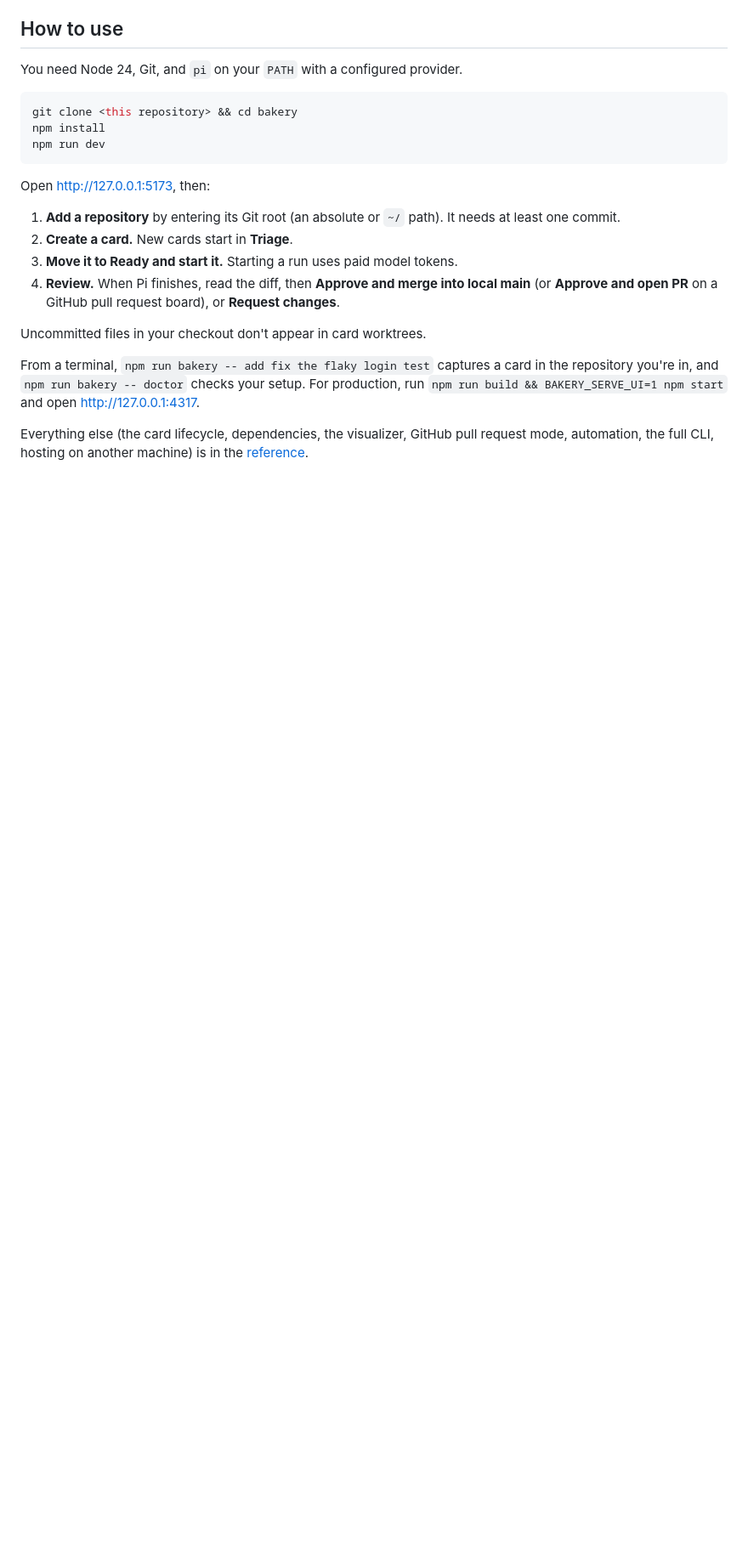
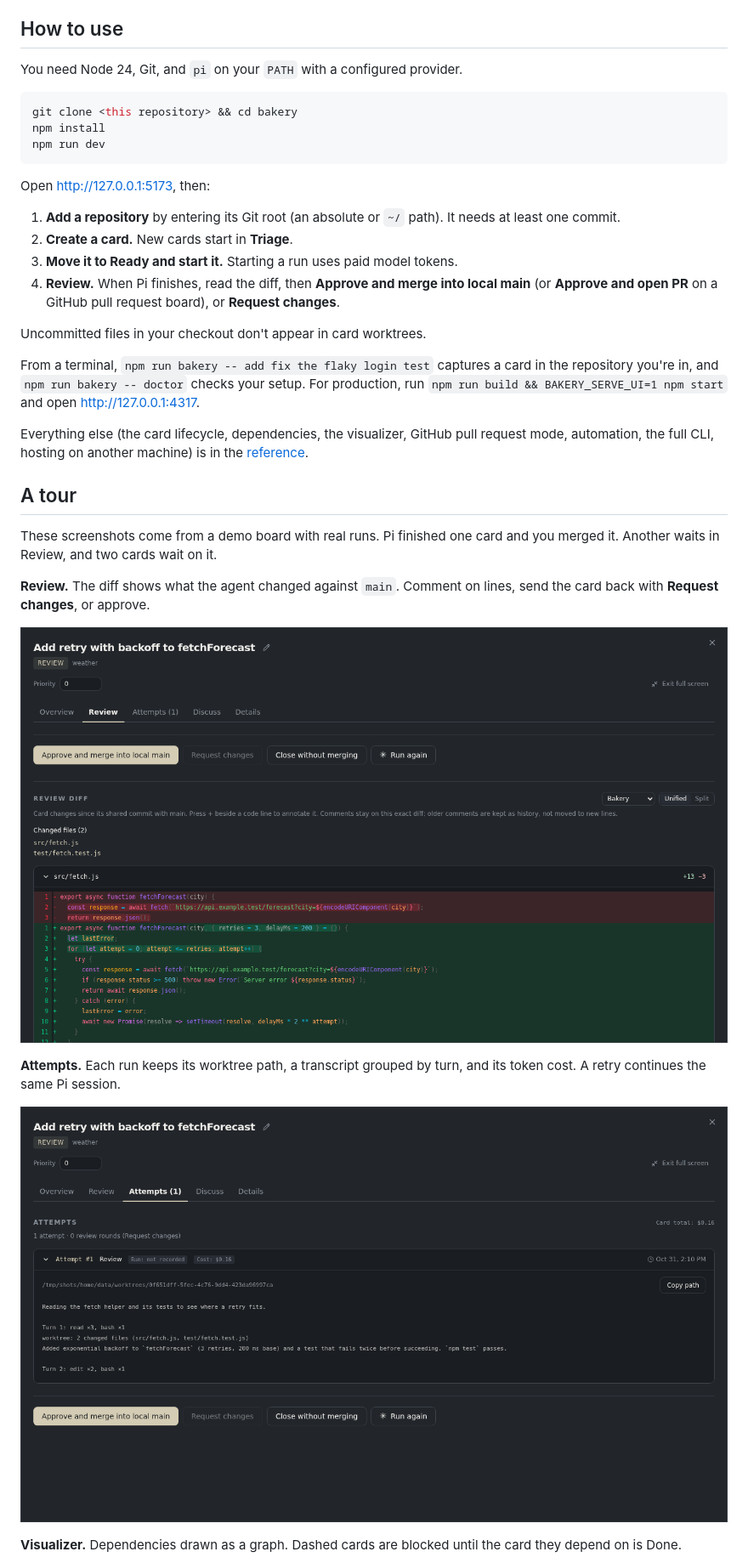
Before and after one commit to aglowinthefield/bakery, a Markdown page: README.md, the part around one of its changes. Shown at 85% size. Rendered like a GitHub page; pictures changed too: docs/images/card-attempt.png (added), docs/images/review-diff.png (added); blank space fills up the shorter version.

Commit message:
Bakery card: Add more screenshots to docs/images/, such as a Review diff, card deta

```diff
--- a/README.md
+++ b/README.md
@@ -81,3 +82,17 @@ From a terminal, `npm run bakery -- add fix the flaky login test` captures a car
 
 Everything else (the card lifecycle, dependencies, the visualizer, GitHub pull request mode, automation, the full CLI, hosting on another machine) is in the [reference](docs/reference.md).
 
+## A tour
+
+These screenshots come from a demo board with real runs. Pi finished one card and you merged it. Another waits in Review, and two cards wait on it.
+
+**Review.** The diff shows what the agent changed against `main`. Comment on lines, send the card back with **Request changes**, or approve.
+
+![The Review tab: approve, request changes, and a unified diff of src/fetch.js](docs/images/review-diff.png)
+
+**Attempts.** Each run keeps its worktree path, a transcript grouped by turn, and its token cost. A retry continues the same Pi session.
+
+![The Attempts tab: one attempt with its transcript and cost](docs/images/card-attempt.png)
+
+**Visualizer.** Dependencies drawn as a graph. Dashed cards are blocked until the card they depend on is Done.
+
```
Also changed, not shown: other parts of README.md (+3 -0 lines), docs/images/visualizer.png (added).
